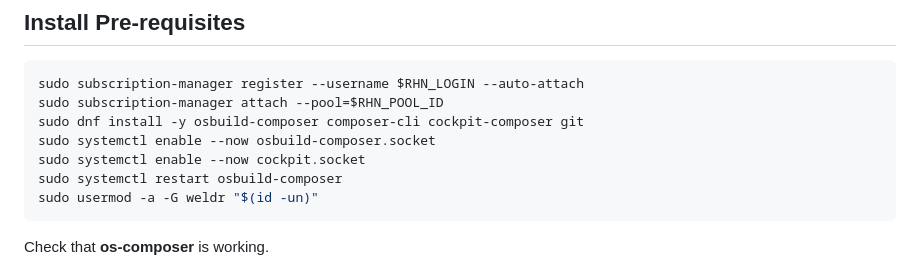
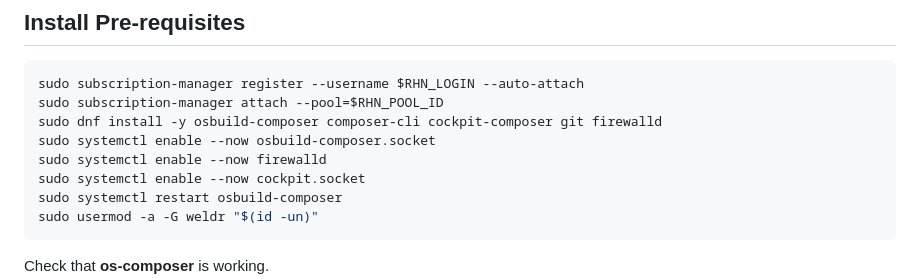
Before and after one commit to ePietry/red-hat-kiosk, a Markdown page: documentation/INSTALL_RHEL9.md, the part around the change. GitHub-like rendering.

````diff
--- a/documentation/INSTALL_RHEL9.md
+++ b/documentation/INSTALL_RHEL9.md
@@ -17,8 +17,9 @@ Microshift pre-requisites :
 ```sh
 sudo subscription-manager register --username $RHN_LOGIN --auto-attach
 sudo subscription-manager attach --pool=$RHN_POOL_ID
-sudo dnf install -y osbuild-composer composer-cli cockpit-composer git
+sudo dnf install -y osbuild-composer composer-cli cockpit-composer git firewalld
 sudo systemctl enable --now osbuild-composer.socket
+sudo systemctl enable --now firewalld
 sudo systemctl enable --now cockpit.socket
 sudo systemctl restart osbuild-composer
 sudo usermod -a -G weldr "$(id -un)"
````
